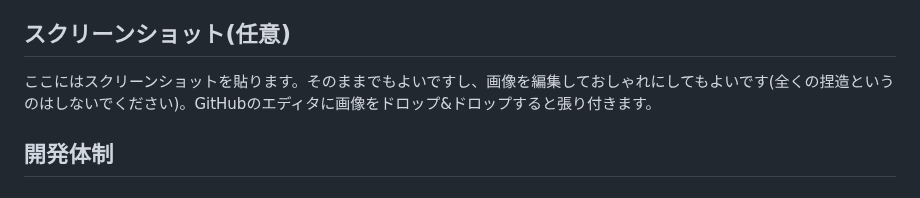
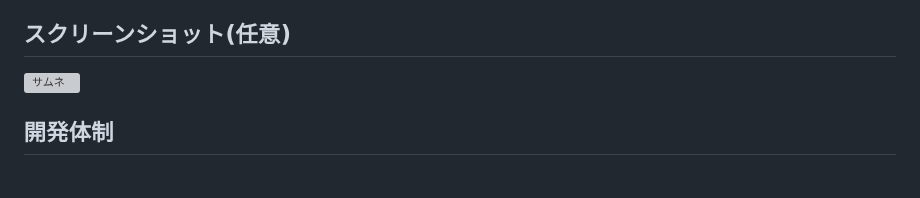
Before and after one commit to p2hacks2025/pre-06, a Markdown page: README.md, the part around the change. GitHub-like rendering; grey boxes are pictures that could not be loaded.

```diff
--- a/README.md
+++ b/README.md
@@ -35,7 +35,7 @@ SNS疲れを感じているユーザーにとって、心理的負担の少な
 Luminaは、使い続けることで自分だけのアルバムが完成していきます。後から振り返ったとき、普通の日常が「大切な思い出」になっていることに気づける点が、ユーザーにとっての大きな嬉しさです。
 
 ## スクリーンショット(任意)
-ここにはスクリーンショットを貼ります。そのままでもよいですし、画像を編集しておしゃれにしてもよいです(全くの捏造というのはしないでください)。GitHubのエディタに画像をドロップ&ドロップすると張り付きます。
+<img width="1920" height="1080" alt="サムネ" src="https://github.com/user-attachments/assets/afe37515-07ce-448e-b7b7-56fbc75ab24e" />
 
 ## 開発体制
 
```
